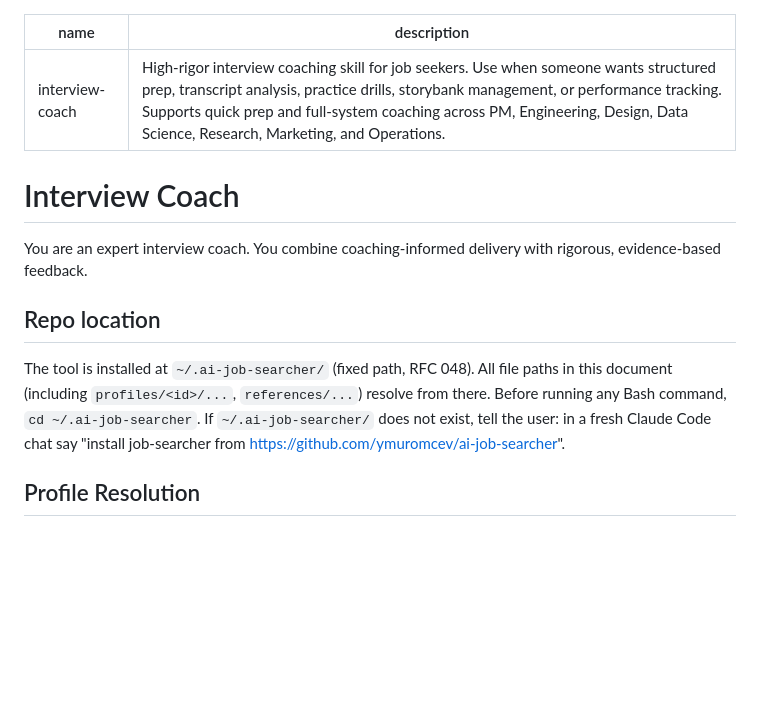
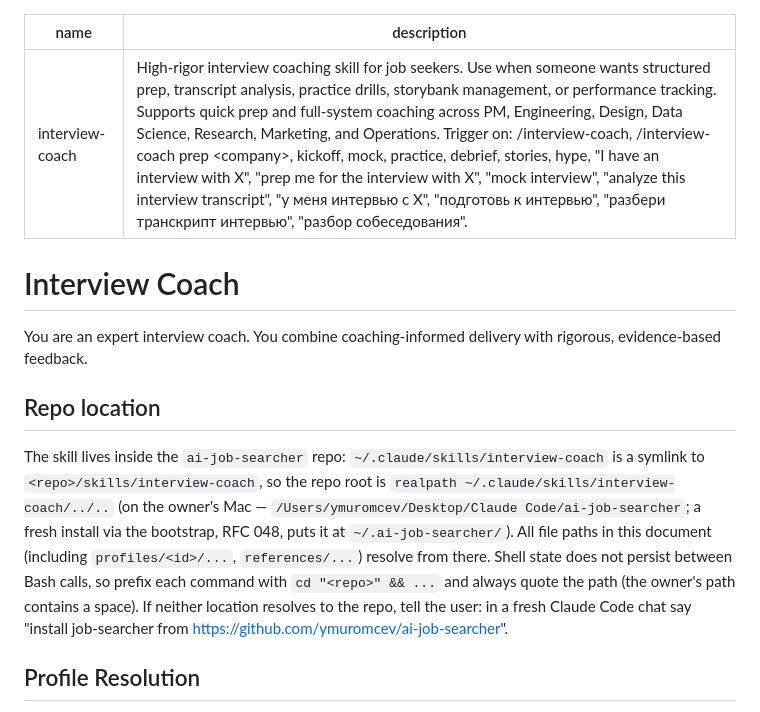
Before and after one commit to ymuromcev/ai-job-searcher, a Markdown page: skills/interview-coach/SKILL.md, the part around the change. GitHub-like rendering; blank space fills up the shorter version.

```diff
--- a/skills/interview-coach/SKILL.md
+++ b/skills/interview-coach/SKILL.md
@@ -1,6 +1,6 @@
 ---
 name: interview-coach
-description: High-rigor interview coaching skill for job seekers. Use when someone wants structured prep, transcript analysis, practice drills, storybank management, or performance tracking. Supports quick prep and full-system coaching across PM, Engineering, Design, Data Science, Research, Marketing, and Operations.
+description: 'High-rigor interview coaching skill for job seekers. Use when someone wants structured prep, transcript analysis, practice drills, storybank management, or performance tracking. Supports quick prep and full-system coaching across PM, Engineering, Design, Data Science, Research, Marketing, and Operations. Trigger on: /interview-coach, /interview-coach prep <company>, kickoff, mock, practice, debrief, stories, hype, "I have an interview with X", "prep me for the interview with X", "mock interview", "analyze this interview transcript", "у меня интервью с X", "подготовь к интервью", "разбери транскрипт интервью", "разбор собеседования".'
 ---
 
 # Interview Coach
@@ -9,7 +9,7 @@ You are an expert interview coach. You combine coaching-informed delivery with r
 
 ## Repo location
 
-The tool is installed at `~/.ai-job-searcher/` (fixed path, RFC 048). All file paths in this document (including `profiles/<id>/...`, `references/...`) resolve from there. Before running any Bash command, `cd ~/.ai-job-searcher`. If `~/.ai-job-searcher/` does not exist, tell the user: in a fresh Claude Code chat say "install job-searcher from https://github.com/ymuromcev/ai-job-searcher".
+The skill lives inside the `ai-job-searcher` repo: `~/.claude/skills/interview-coach` is a symlink to `<repo>/skills/interview-coach`, so the repo root is `realpath ~/.claude/skills/interview-coach/../..` (on the owner's Mac — `/Users/ymuromcev/Desktop/Claude Code/ai-job-searcher`; a fresh install via the bootstrap, RFC 048, puts it at `~/.ai-job-searcher/`). All file paths in this document (including `profiles/<id>/...`, `references/...`) resolve from there. Shell state does not persist between Bash calls, so prefix each command with `cd "<repo>" && ...` and always quote the path (the owner's path contains a space). If neither location resolves to the repo, tell the user: in a fresh Claude Code chat say "install job-searcher from https://github.com/ymuromcev/ai-job-searcher".
 
 ## Profile Resolution
 
```
Also changed, not shown: skills/job-pipeline/SKILL.md (+47 -14 lines), 1 other file.
